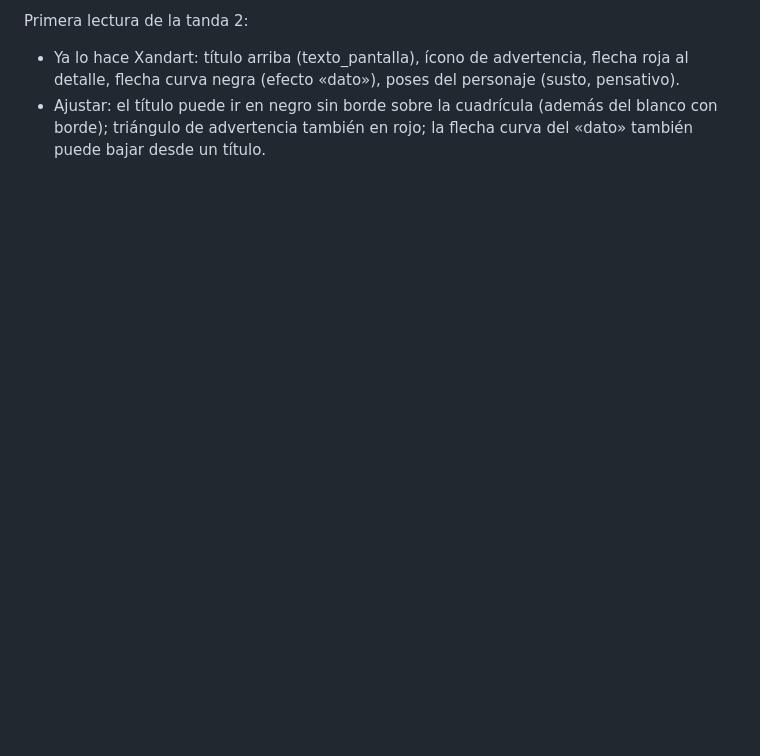
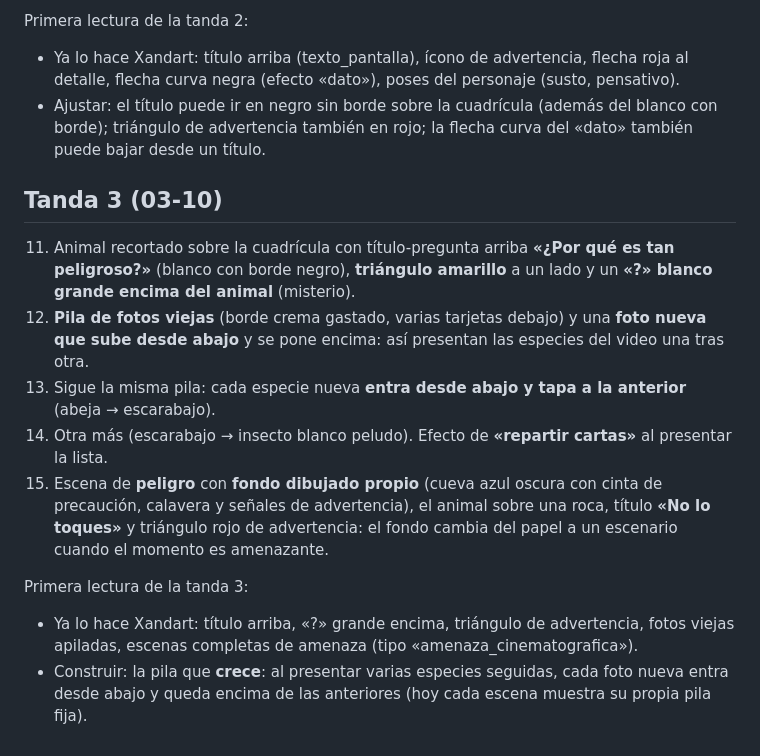
Before and after one commit to XanderrrCorp/xanderrr, a Markdown page: docs/referencias/competencia_peligro_tropical.md, the part around the change. GitHub-like rendering; blank space fills up the shorter version.

Commit message:
Notas de la competencia para Peligro Tropical (tanda 3)
Co-Authored-By: Claude Opus 5.5 <noreply@anthropic.com>
Claude-Session: https://claude.ai/code/session_01E5SxL3zMM8K92FNZ9rimgd

```diff
--- a/docs/referencias/competencia_peligro_tropical.md
+++ b/docs/referencias/competencia_peligro_tropical.md
@@ -49,3 +49,21 @@ Primera lectura de la tanda 2:
   curva negra (efecto «dato»), poses del personaje (susto, pensativo).
 - Ajustar: el título puede ir en negro sin borde sobre la cuadrícula (además del blanco con borde);
   triángulo de advertencia también en rojo; la flecha curva del «dato» también puede bajar desde un título.
+
+## Tanda 3 (03-10)
+
+11. Animal recortado sobre la cuadrícula con título-pregunta arriba **«¿Por qué es tan peligroso?»** (blanco
+    con borde negro), **triángulo amarillo** a un lado y un **«?» blanco grande encima del animal** (misterio).
+12. **Pila de fotos viejas** (borde crema gastado, varias tarjetas debajo) y una **foto nueva que sube desde
+    abajo** y se pone encima: así presentan las especies del video una tras otra.
+13. Sigue la misma pila: cada especie nueva **entra desde abajo y tapa a la anterior** (abeja → escarabajo).
+14. Otra más (escarabajo → insecto blanco peludo). Efecto de **«repartir cartas»** al presentar la lista.
+15. Escena de **peligro** con **fondo dibujado propio** (cueva azul oscura con cinta de precaución, calavera y
+    señales de advertencia), el animal sobre una roca, título **«No lo toques»** y triángulo rojo de
+    advertencia: el fondo cambia del papel a un escenario cuando el momento es amenazante.
+
+Primera lectura de la tanda 3:
+- Ya lo hace Xandart: título arriba, «?» grande encima, triángulo de advertencia, fotos viejas apiladas,
+  escenas completas de amenaza (tipo «amenaza_cinematografica»).
+- Construir: la pila que **crece**: al presentar varias especies seguidas, cada foto nueva entra desde abajo
+  y queda encima de las anteriores (hoy cada escena muestra su propia pila fija).
```
